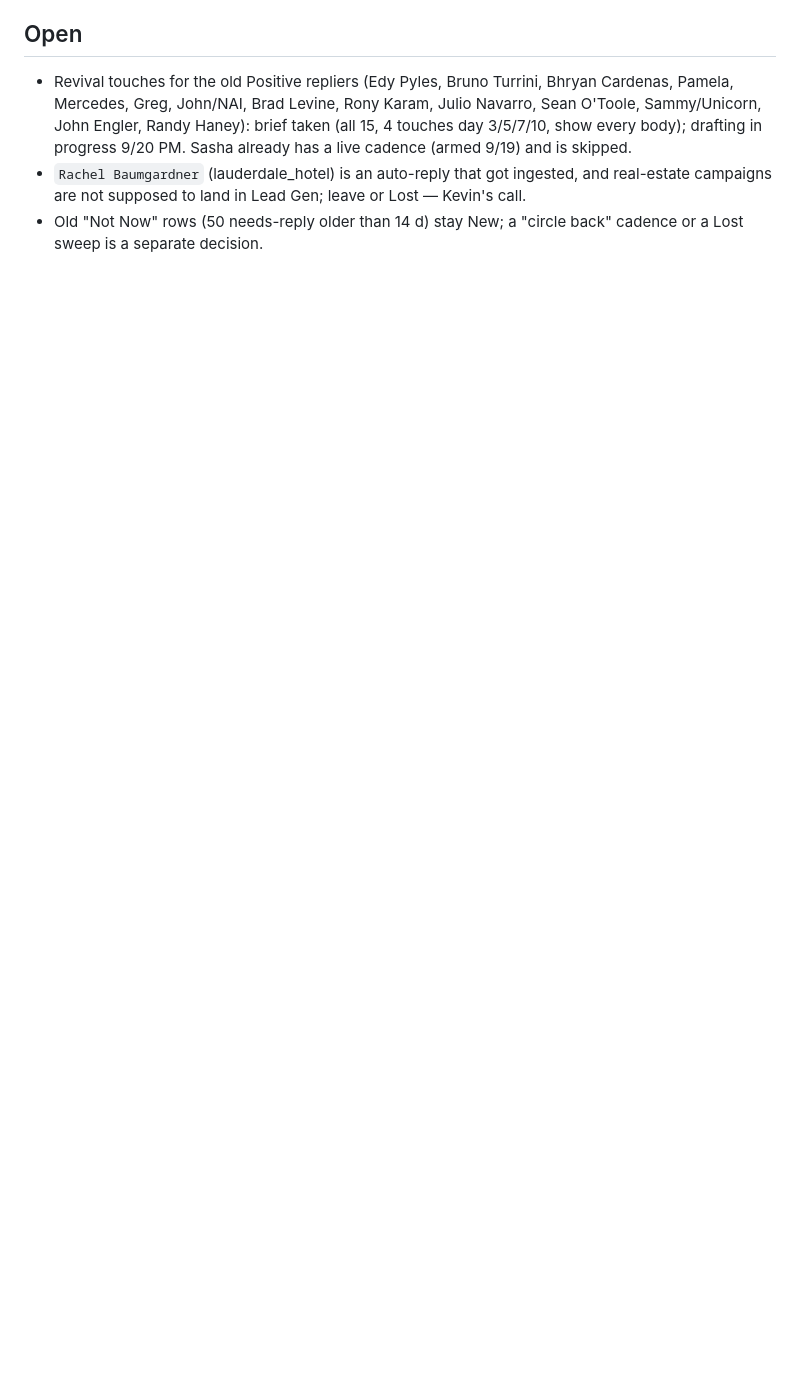
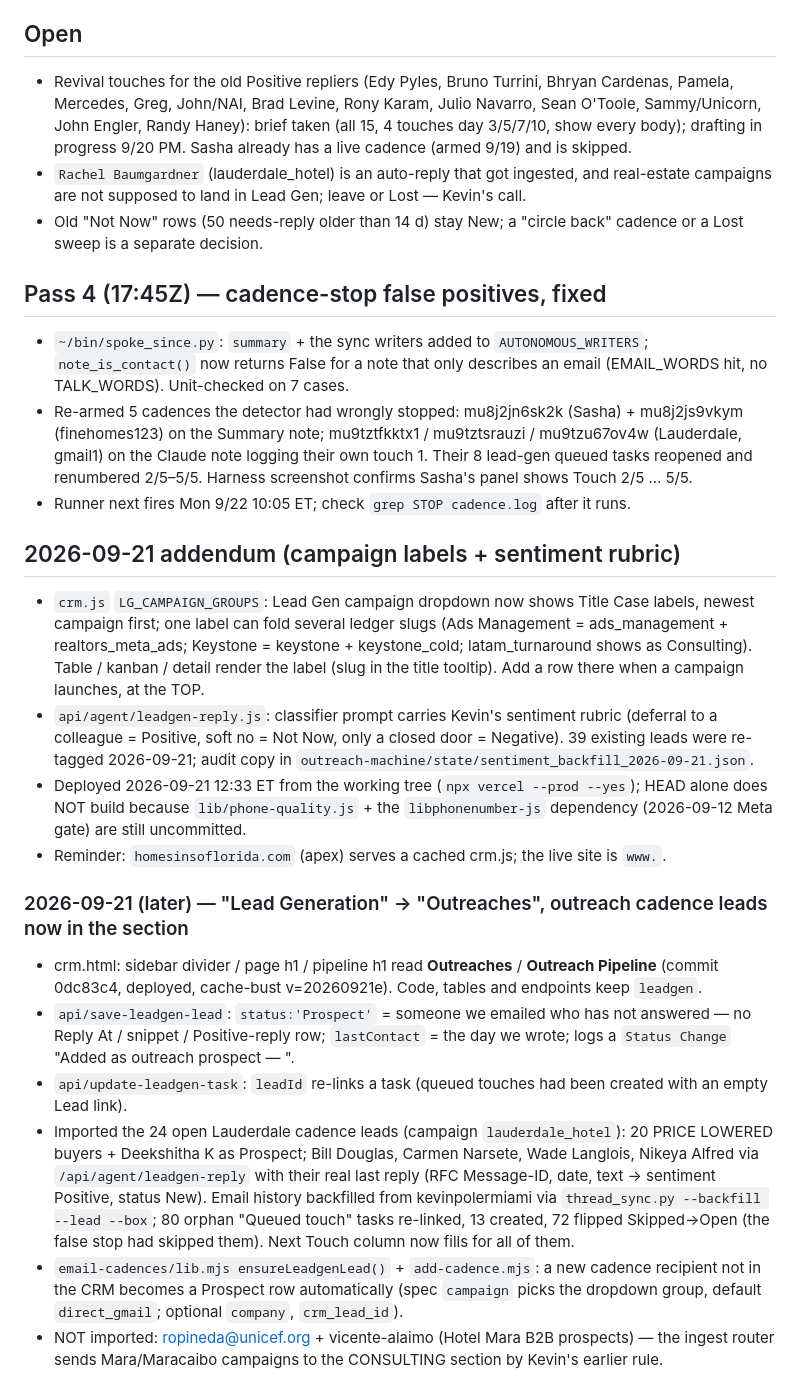
Before and after one commit to dylanpoler-a11y/poler-team-website, a Markdown page: SESSION_HANDOFF_leadgen-inbox_2026-09-20.md, the part around the change. Rendered like a GitHub page; blank space fills up the shorter version.

Commit message:
docs: Outreaches rename + cadence-lead import in CLAUDE.md and the leadgen handoff
Co-Authored-By: Claude Opus 5 <noreply@anthropic.com>

```diff
--- a/SESSION_HANDOFF_leadgen-inbox_2026-09-20.md
+++ b/SESSION_HANDOFF_leadgen-inbox_2026-09-20.md
@@ -80,3 +80,22 @@ Kevin's own sends never stamped the lead (Asnel looked untouched a day after Kev
   campaigns are not supposed to land in Lead Gen; leave or Lost — Kevin's call.
 - Old "Not Now" rows (50 needs-reply older than 14 d) stay New; a "circle back" cadence or
   a Lost sweep is a separate decision.
+
+## Pass 4 (17:45Z) — cadence-stop false positives, fixed
+- `~/bin/spoke_since.py`: `summary` + the sync writers added to `AUTONOMOUS_WRITERS`; `note_is_contact()` now returns False for a note that only describes an email (EMAIL_WORDS hit, no TALK_WORDS). Unit-checked on 7 cases.
+- Re-armed 5 cadences the detector had wrongly stopped: mu8j2jn6sk2k (Sasha) + mu8j2js9vkym (finehomes123) on the Summary note; mu9tztfkktx1 / mu9tztsrauzi / mu9tzu67ov4w (Lauderdale, gmail1) on the Claude note logging their own touch 1. Their 8 lead-gen queued tasks reopened and renumbered 2/5–5/5. Harness screenshot confirms Sasha's panel shows Touch 2/5 … 5/5.
+- Runner next fires Mon 9/22 10:05 ET; check `grep STOP cadence.log` after it runs.
+
+## 2026-09-21 addendum (campaign labels + sentiment rubric)
+- `crm.js` `LG_CAMPAIGN_GROUPS`: Lead Gen campaign dropdown now shows Title Case labels, newest campaign first; one label can fold several ledger slugs (Ads Management = ads_management + realtors_meta_ads; Keystone = keystone + keystone_cold; latam_turnaround shows as Consulting). Table / kanban / detail render the label (slug in the title tooltip). Add a row there when a campaign launches, at the TOP.
+- `api/agent/leadgen-reply.js`: classifier prompt carries Kevin's sentiment rubric (deferral to a colleague = Positive, soft no = Not Now, only a closed door = Negative). 39 existing leads were re-tagged 2026-09-21; audit copy in `outreach-machine/state/sentiment_backfill_2026-09-21.json`.
+- Deployed 2026-09-21 12:33 ET from the working tree (`npx vercel --prod --yes`); HEAD alone does NOT build because `lib/phone-quality.js` + the `libphonenumber-js` dependency (2026-09-12 Meta gate) are still uncommitted.
+- Reminder: `homesinsoflorida.com` (apex) serves a cached crm.js; the live site is `www.`.
+
+### 2026-09-21 (later) — "Lead Generation" → "Outreaches", outreach cadence leads now in the section
+- crm.html: sidebar divider / page h1 / pipeline h1 read **Outreaches** / **Outreach Pipeline** (commit 0dc83c4, deployed, cache-bust v=20260921e). Code, tables and endpoints keep `leadgen`.
+- `api/save-leadgen-lead`: `status:'Prospect'` = someone we emailed who has not answered — no Reply At / snippet / Positive-reply row; `lastContact` = the day we wrote; logs a `Status Change` "Added as outreach prospect — <campaign>".
+- `api/update-leadgen-task`: `leadId` re-links a task (queued touches had been created with an empty Lead link).
+- Imported the 24 open Lauderdale cadence leads (campaign `lauderdale_hotel`): 20 PRICE LOWERED buyers + Deekshitha K as Prospect; Bill Douglas, Carmen Narsete, Wade Langlois, Nikeya Alfred via `/api/agent/leadgen-reply` with their real last reply (RFC Message-ID, date, text → sentiment Positive, status New). Email history backfilled from kevinpolermiami via `thread_sync.py --backfill --lead --box`; 80 orphan "Queued touch" tasks re-linked, 13 created, 72 flipped Skipped→Open (the false stop had skipped them). Next Touch column now fills for all of them.
+- `email-cadences/lib.mjs ensureLeadgenLead()` + `add-cadence.mjs`: a new cadence recipient not in the CRM becomes a Prospect row automatically (spec `campaign` picks the dropdown group, default `direct_gmail`; optional `company`, `crm_lead_id`).
+- NOT imported: ropineda@unicef.org + vicente-alaimo (Hotel Mara B2B prospects) — the ingest router sends Mara/Maracaibo campaigns to the CONSULTING section by Kevin's earlier rule.
```
Also changed, not shown: CLAUDE.md (+1 -1 lines).
